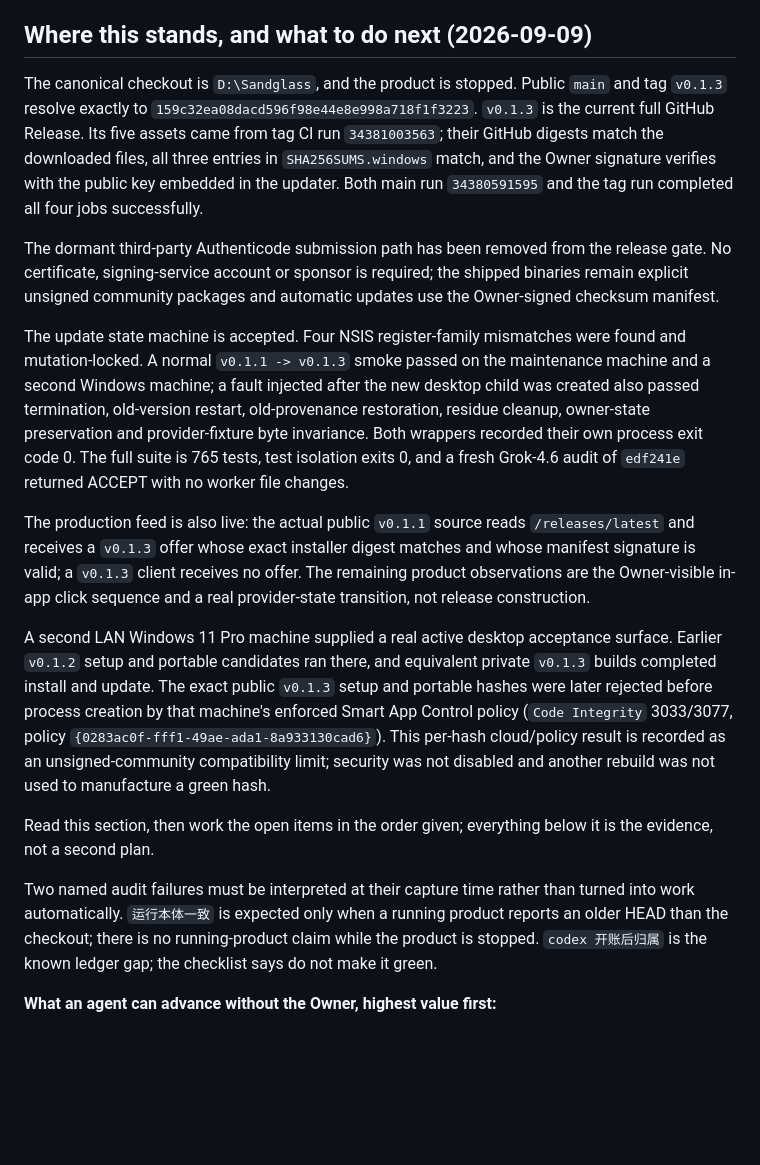
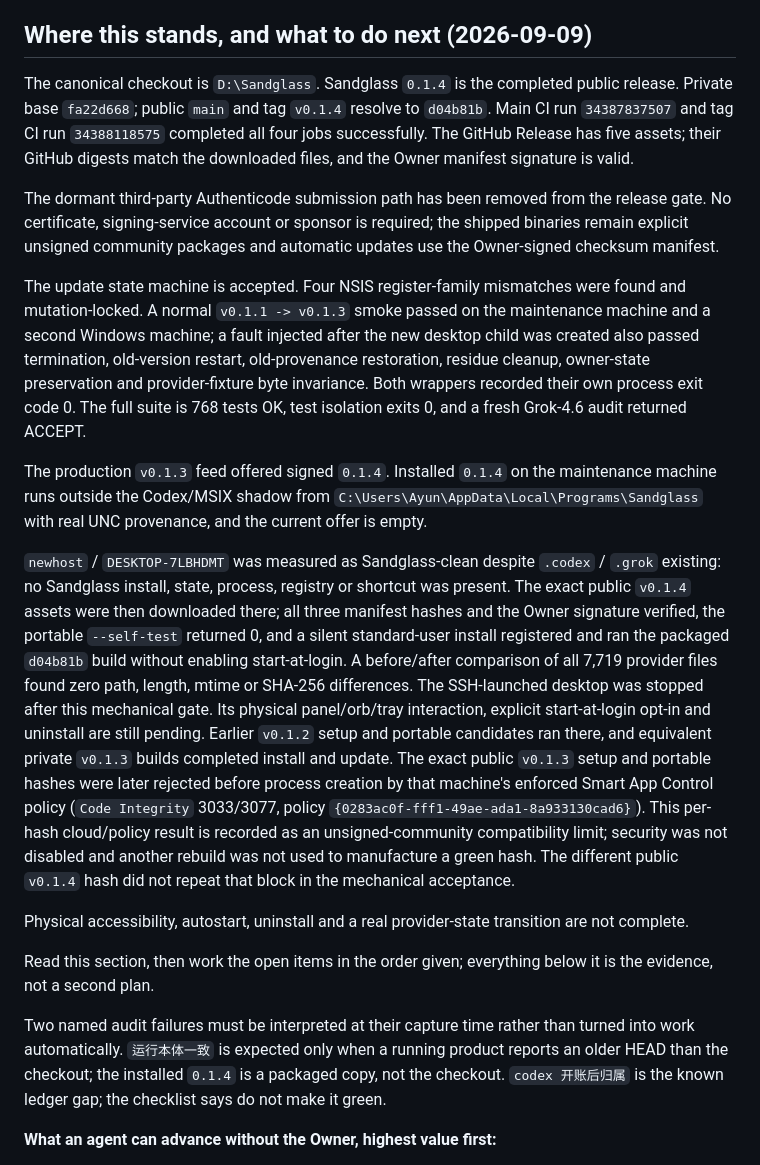
Before and after one commit to taiyun668/Sandglass, a Markdown page: docs/release-checklist.md, the part around the change. Rendered like a GitHub page; blank space fills up the shorter version.

Commit message:
docs: record 0.1.4 release acceptance

```diff
--- a/docs/release-checklist.md
+++ b/docs/release-checklist.md
@@ -5,14 +5,11 @@ privacy or correctness boundary.
 
 ## Where this stands, and what to do next (2026-09-09)
 
-The canonical checkout is `D:\Sandglass`, and the product is stopped. Public
-`main` and tag `v0.1.3` resolve exactly to
-`159c32ea08dacd596f98e44e8e998a718f1f3223`. `v0.1.3` is the current full
-GitHub Release. Its five assets came from tag CI run `34381003563`; their
-GitHub digests match the downloaded files, all three entries in
-`SHA256SUMS.windows` match, and the Owner signature verifies with the public
-key embedded in the updater. Both main run `34380591595` and the tag run
-completed all four jobs successfully.
+The canonical checkout is `D:\Sandglass`. Sandglass `0.1.4` is the completed
+public release. Private base `fa22d668`; public `main` and tag `v0.1.4` resolve
+to `d04b81b`. Main CI run `34387837507` and tag CI run `34388118575` completed
+all four jobs successfully. The GitHub Release has five assets; their GitHub
+digests match the downloaded files, and the Owner manifest signature is valid.
 
 The dormant third-party Authenticode submission path has been removed from the
 release gate. No certificate, signing-service account or sponsor is required;
@@ -25,31 +22,43 @@ maintenance machine and a second Windows machine; a fault injected after the
 new desktop child was created also passed termination, old-version restart,
 old-provenance restoration, residue cleanup, owner-state preservation and
 provider-fixture byte invariance. Both wrappers recorded their own process exit
-code 0. The full suite is 765 tests, test isolation exits 0, and a fresh
-Grok-4.6 audit of `edf241e` returned ACCEPT with no worker file changes.
+code 0. The full suite is 768 tests OK, test isolation exits 0, and a fresh
+Grok-4.6 audit returned ACCEPT.
 
-The production feed is also live: the actual public `v0.1.1` source reads
-`/releases/latest` and receives a `v0.1.3` offer whose exact installer digest
-matches and whose manifest signature is valid; a `v0.1.3` client receives no
-offer. The remaining product observations are the Owner-visible in-app click
-sequence and a real provider-state transition, not release construction.
+The production `v0.1.3` feed offered signed `0.1.4`. Installed `0.1.4` on the
+maintenance machine runs outside the Codex/MSIX shadow from
+`C:\Users\Ayun\AppData\Local\Programs\Sandglass` with real UNC provenance, and
+the current offer is empty.
 
-A second LAN Windows 11 Pro machine supplied a real active desktop acceptance
-surface. Earlier `v0.1.2` setup and portable candidates ran there, and equivalent
-private `v0.1.3` builds completed install and update. The exact public
-`v0.1.3` setup and portable hashes were later rejected before process creation
-by that machine's enforced Smart App Control policy (`Code Integrity` 3033/3077,
-policy `{0283ac0f-fff1-49ae-ada1-8a933130cad6}`). This per-hash cloud/policy
-result is recorded as an unsigned-community compatibility limit; security was
-not disabled and another rebuild was not used to manufacture a green hash.
+`newhost` / `DESKTOP-7LBHDMT` was measured as Sandglass-clean despite `.codex`
+/ `.grok` existing: no Sandglass install, state, process, registry or shortcut
+was present. The exact public `v0.1.4` assets were then downloaded there; all
+three manifest hashes and the Owner signature verified, the portable
+`--self-test` returned 0, and a silent standard-user install registered and ran
+the packaged `d04b81b` build without enabling start-at-login. A before/after
+comparison of all 7,719 provider files found zero path, length, mtime or SHA-256
+differences. The SSH-launched desktop was stopped after this mechanical gate.
+Its physical panel/orb/tray interaction, explicit start-at-login opt-in and
+uninstall are still pending. Earlier `v0.1.2` setup and portable candidates ran
+there, and equivalent private `v0.1.3` builds completed install and update. The
+exact public `v0.1.3` setup and portable hashes were later rejected before
+process creation by that machine's enforced Smart App Control policy
+(`Code Integrity` 3033/3077, policy `{0283ac0f-fff1-49ae-ada1-8a933130cad6}`).
+This per-hash cloud/policy result is recorded as an unsigned-community
+compatibility limit; security was not disabled and another rebuild was not used
+to manufacture a green hash. The different public `v0.1.4` hash did not repeat
+that block in the mechanical acceptance.
+
+Physical accessibility, autostart, uninstall and a real provider-state
+transition are not complete.
 
 Read this section, then work the open items in the order given; everything below
 it is the evidence, not a second plan.
 
 Two named audit failures must be interpreted at their capture time rather than
 turned into work automatically. `运行本体一致` is expected only when a running
-product reports an older HEAD than the checkout; there is no running-product
-claim while the product is stopped. `codex 开账后归属` is the known ledger gap;
+product reports an older HEAD than the checkout; the installed `0.1.4` is a
+packaged copy, not the checkout. `codex 开账后归属` is the known ledger gap;
 the checklist says do not make it green.
 
 **What an agent can advance without the Owner, highest value first:**
```
